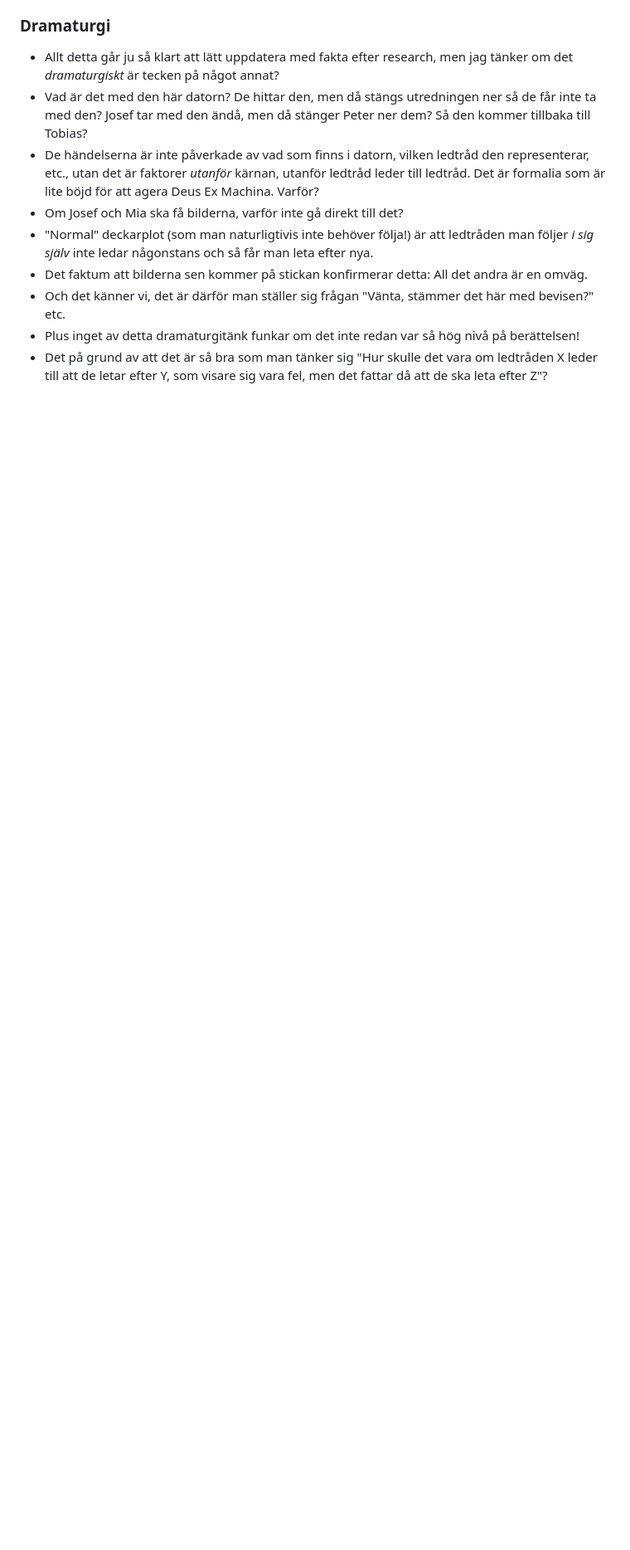
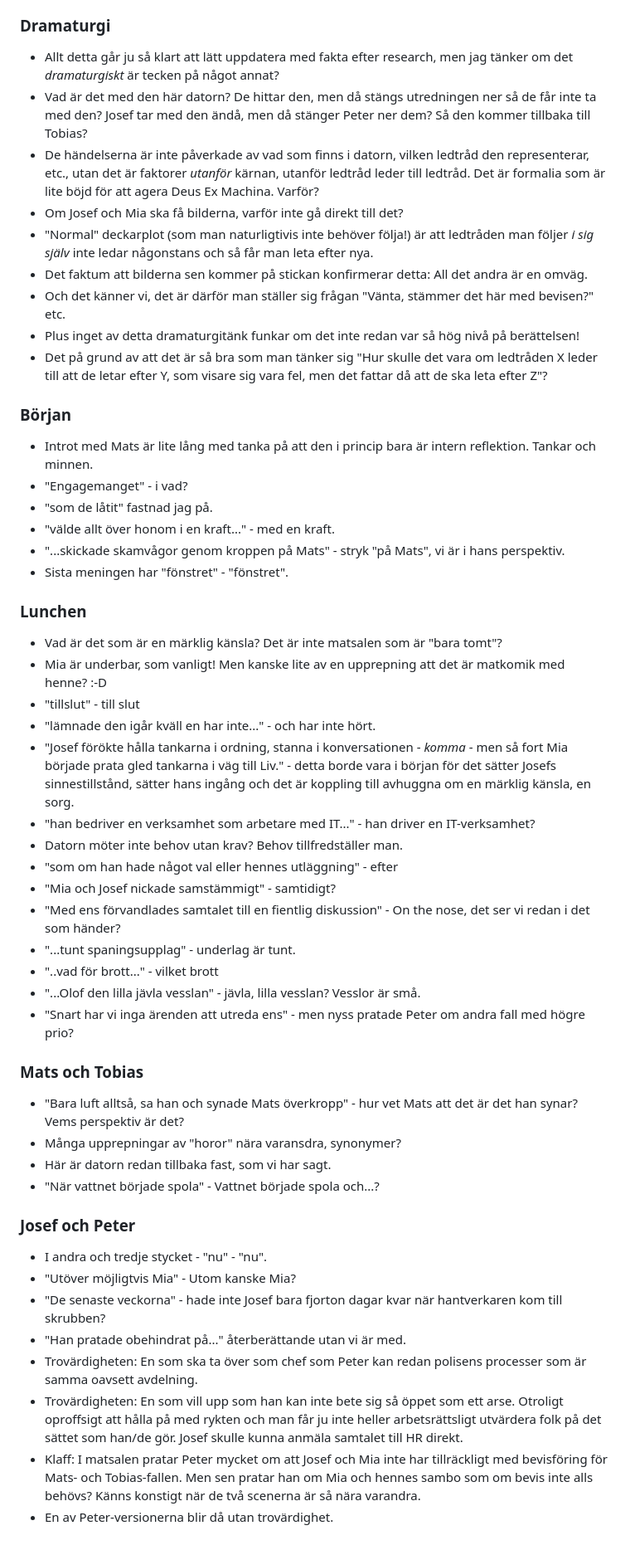
Before and after one commit to magnus-w/notes, a Markdown page: inbox/Notes - Emmas Läxa 8.md, the part around the change. Shown at 83% size. Drawn GitHub-style; blank space fills up the shorter version.

```diff
--- a/inbox/Notes - Emmas Läxa 8.md
+++ b/inbox/Notes - Emmas Läxa 8.md
@@ -34,3 +34,43 @@
 - Och det känner vi, det är därför man ställer sig frågan "Vänta, stämmer det här med bevisen?" etc.
 - Plus inget av detta dramaturgitänk funkar om det inte redan var så hög nivå på berättelsen!
 - Det på grund av att det är så bra som man tänker sig "Hur skulle det vara om ledtråden X leder till att de letar efter Y, som visare sig vara fel, men det fattar då att de ska leta efter Z"?
+
+### Början
+- Introt med Mats är lite lång med tanka på att den i princip bara är intern reflektion. Tankar och minnen.
+- "Engagemanget" - i vad?
+- "som de låtit" fastnad jag på.
+- "välde allt över honom i en kraft..." - med en kraft.
+- "...skickade skamvågor genom kroppen på Mats" - stryk "på Mats", vi är i hans perspektiv.
+- Sista meningen har "fönstret" - "fönstret".
+
+### Lunchen
+- Vad är det som är en märklig känsla? Det är inte matsalen som är "bara tomt"?
+- Mia är underbar, som vanligt! Men kanske lite av en upprepning att det är matkomik med henne? :-D
+- "tillslut" - till slut
+- "lämnade den igår kväll en har inte..." - och har inte hört.
+- "Josef förökte hålla tankarna i ordning, stanna i konversationen - *komma* - men så fort Mia började prata gled tankarna i väg till Liv." - detta borde vara i början för det sätter Josefs sinnestillstånd, sätter hans ingång och det är koppling till avhuggna om en märklig känsla, en sorg.
+- "han bedriver en verksamhet som arbetare med IT..." - han driver en IT-verksamhet?
+- Datorn möter inte behov utan krav? Behov tillfredställer man.
+- "som om han hade något val eller hennes utläggning" - efter
+- "Mia och Josef nickade samstämmigt" - samtidigt?
+- "Med ens förvandlades samtalet till en fientlig diskussion" - On the nose, det ser vi redan i det som händer?
+- "...tunt spaningsupplag" - underlag är tunt.
+- "..vad för brott..." - vilket brott
+- "...Olof den lilla jävla vesslan" - jävla, lilla vesslan? Vesslor är små.
+- "Snart har vi inga ärenden att utreda ens" - men nyss pratade Peter om andra fall med högre prio?
+
+### Mats och Tobias
+- "Bara luft alltså, sa han och synade Mats överkropp" - hur vet Mats att det är det han synar? Vems perspektiv är det?
+- Många upprepningar av "horor" nära varansdra, synonymer?
+- Här är datorn redan tillbaka fast, som vi har sagt.
+- "När vattnet började spola" - Vattnet började spola och...?
+
+### Josef och Peter
+- I andra och tredje stycket - "nu" - "nu".
+- "Utöver möjligtvis Mia" - Utom kanske Mia?
+- "De senaste veckorna" - hade inte Josef bara fjorton dagar kvar när hantverkaren kom till skrubben?
+- "Han pratade obehindrat på..." återberättande utan vi är med.
+- Trovärdigheten: En som ska ta över som chef som Peter kan redan polisens processer som är samma oavsett avdelning.
+- Trovärdigheten: En som vill upp som han kan inte bete sig så öppet som ett arse. Otroligt oproffsigt att hålla på med rykten och man får ju inte heller arbetsrättsligt utvärdera folk på det sättet som han/de gör. Josef skulle kunna anmäla samtalet till HR direkt.
+- Klaff: I matsalen pratar Peter mycket om att Josef och Mia inte har tillräckligt med bevisföring för Mats- och Tobias-fallen. Men sen pratar han om Mia och hennes sambo som om bevis inte alls behövs? Känns konstigt när de två scenerna är så nära varandra.
+- En av Peter-versionerna blir då utan trovärdighet.
```
